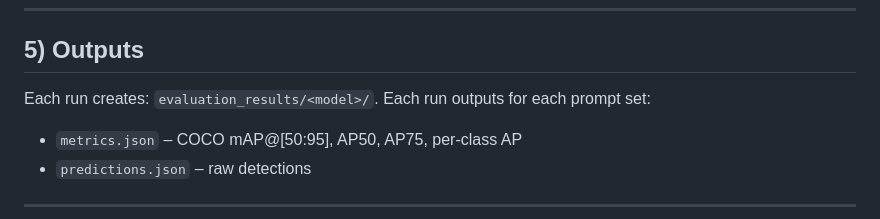
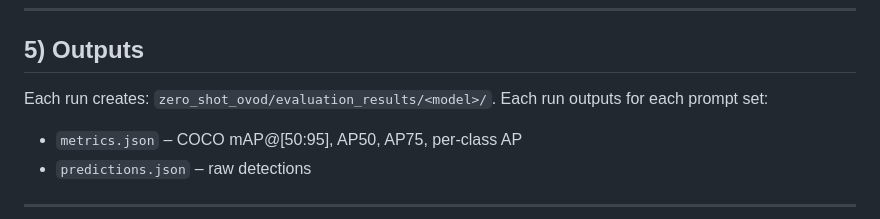
Before and after one commit to h-abid97/robust-waste-detection, a Markdown page: zero_shot_ovod/README.md, the part around the change. GitHub-like rendering.

```diff
--- a/zero_shot_ovod/README.md
+++ b/zero_shot_ovod/README.md
@@ -210,7 +210,7 @@ python zero_shot_ovod/src/yoloworld_eval.py   --config zero_shot_ovod/configs/yo
 
 ## 5) Outputs
 
-Each run creates: `evaluation_results/<model>/`. Each run outputs for each prompt set:
+Each run creates: `zero_shot_ovod/evaluation_results/<model>/`. Each run outputs for each prompt set:
 
 - `metrics.json` – COCO mAP@[50:95], AP50, AP75, per-class AP
 - `predictions.json` – raw detections
```
